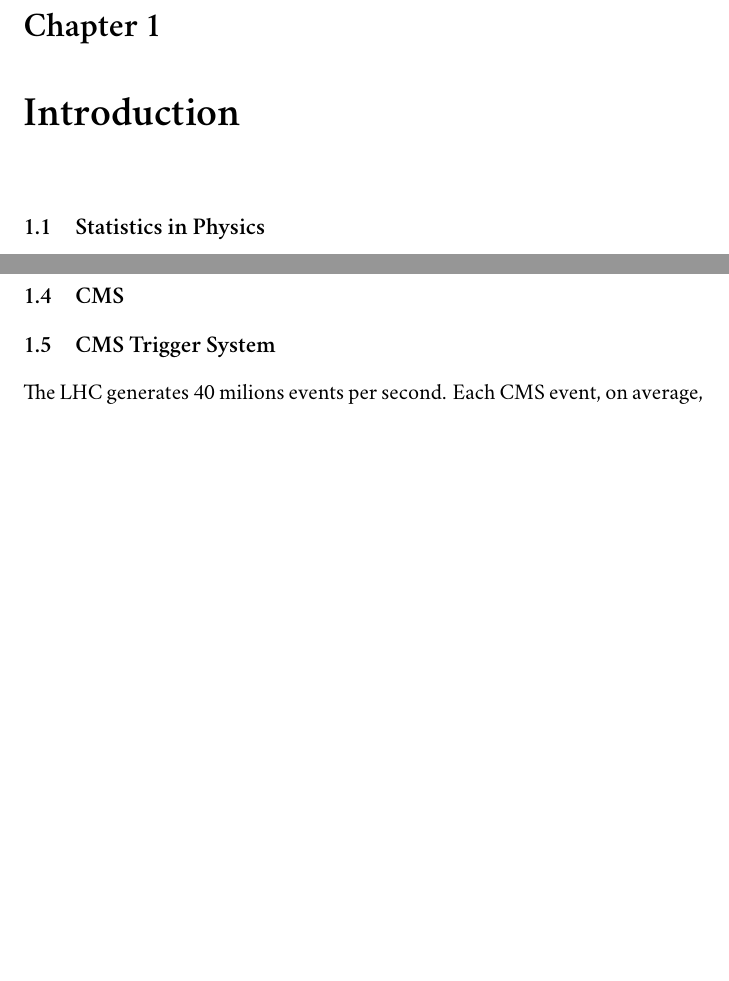
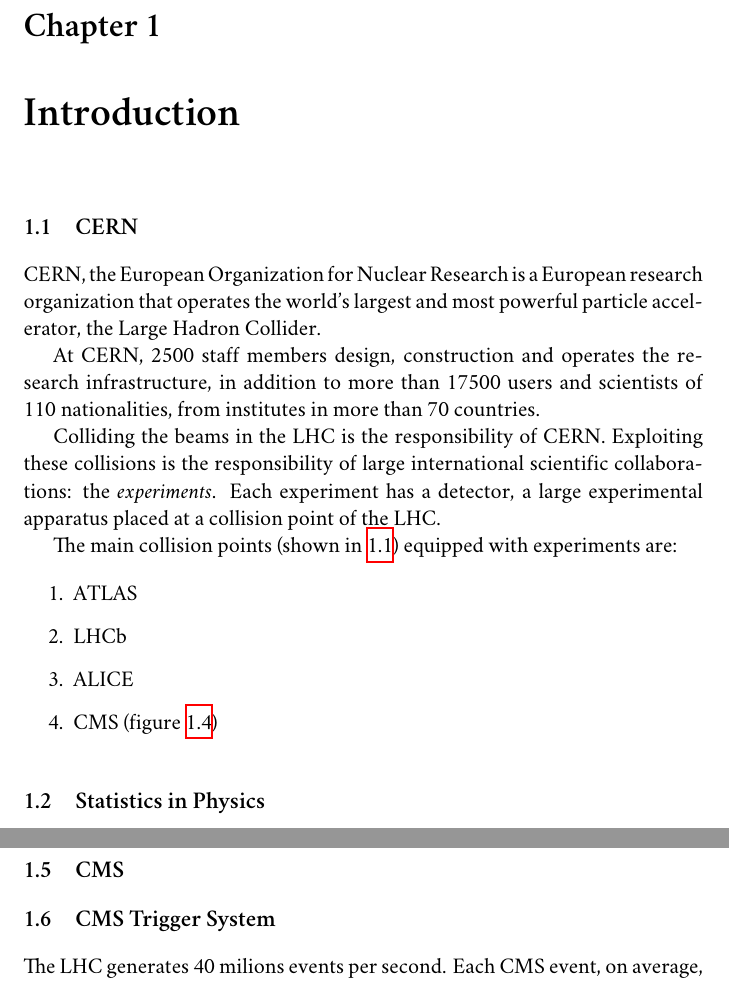
Before and after one commit to avivace/master-thesis, a LaTeX thesis (thesis.tex, which reads 3_intro.tex): two parts of pages 5 and 14 of 17 before the commit and two parts of pages 5 and 14 of 18 after it, joined at a grey line, cut so that both start at the same text, the shorter picture padded with empty space. Compiled offline with XeLaTeX; a missing font is replaced by an installed copy or a similar font.

Commit message:
CERN general intro

```diff
--- a/3_intro.tex
+++ b/3_intro.tex
@@ -1 +1,19 @@
 \chapter{Introduction}
+
+\section{CERN}
+
+CERN, the European Organization for Nuclear Research is a European research organization that operates the world’s largest and most powerful particle accelerator, the Large Hadron Collider.
+
+At CERN, 2500 staff members design, construction and operates the research infrastructure, in addition to more than 17500 users and scientists of 110 nationalities, from institutes in more than 70 countries.
+
+Colliding the beams in the LHC is the responsibility of CERN. Exploiting these collisions
+is the responsibility of large international scientific collaborations: the \textit{experiments}. Each experiment has a detector, a large experimental apparatus placed at a collision point of the LHC.
+
+The main collision points (shown in \ref{fig:cern_complex}) equipped with experiments are:
+
+\begin{enumerate}
+	\item ATLAS
+	\item LHCb
+	\item ALICE
+	\item CMS (figure \ref{fig:cms})
+\end{enumerate}
@@ -2,3 +25,6 @@
+	\label{fig:cern_complex}
+\end{figure}
+
 
 \section{Statistics in Physics}
 
```
Also changed, not shown: 3_intro.tex (20 more changed lines).
